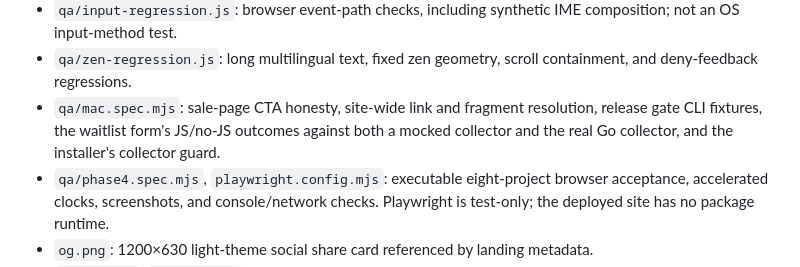
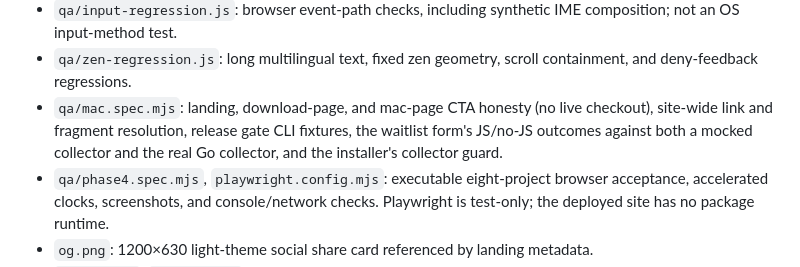
Before and after one commit to ichts/zerodraft, a Markdown page: writeitdown/AGENTS.md, the part around the change. GitHub-like rendering.

```diff
--- a/writeitdown/AGENTS.md
+++ b/writeitdown/AGENTS.md
@@ -19,7 +19,7 @@ This directory is the independent writeitdown.app deployment, not the root Zero
 - `session.test.mjs`: deterministic timing and multilingual-count regressions.
 - `qa/input-regression.js`: browser event-path checks, including synthetic IME composition; not an OS input-method test.
 - `qa/zen-regression.js`: long multilingual text, fixed zen geometry, scroll containment, and deny-feedback regressions.
-- `qa/mac.spec.mjs`: sale-page CTA honesty, site-wide link and fragment resolution, release gate CLI fixtures, the waitlist form's JS/no-JS outcomes against both a mocked collector and the real Go collector, and the installer's collector guard.
+- `qa/mac.spec.mjs`: landing, download-page, and mac-page CTA honesty (no live checkout), site-wide link and fragment resolution, release gate CLI fixtures, the waitlist form's JS/no-JS outcomes against both a mocked collector and the real Go collector, and the installer's collector guard.
 - `qa/phase4.spec.mjs`, `playwright.config.mjs`: executable eight-project browser acceptance, accelerated clocks, screenshots, and console/network checks. Playwright is test-only; the deployed site has no package runtime.
 - `og.png`: 1200×630 light-theme social share card referenced by landing metadata.
 - `robots.txt`, `sitemap.xml`, and the Google/Bing verification files: crawl discovery and ownership for the apex site. Keep the sitemap aligned with the indexed canonical pages.
```
Also changed, not shown: writeitdown/README.md (+2 -2 lines), 1 other file.
